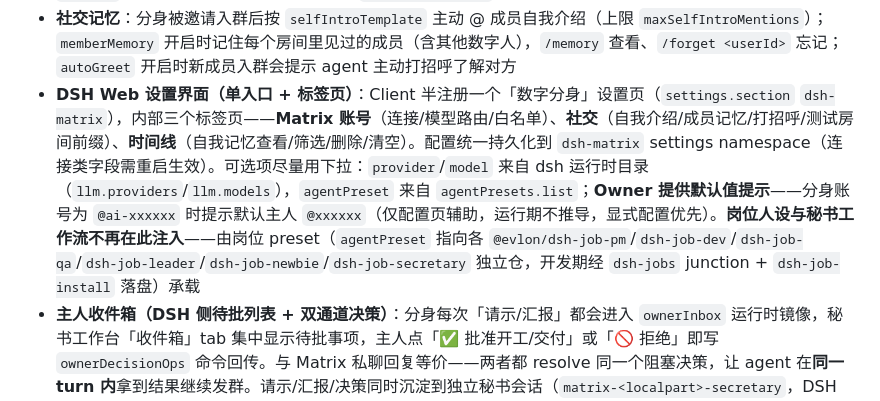
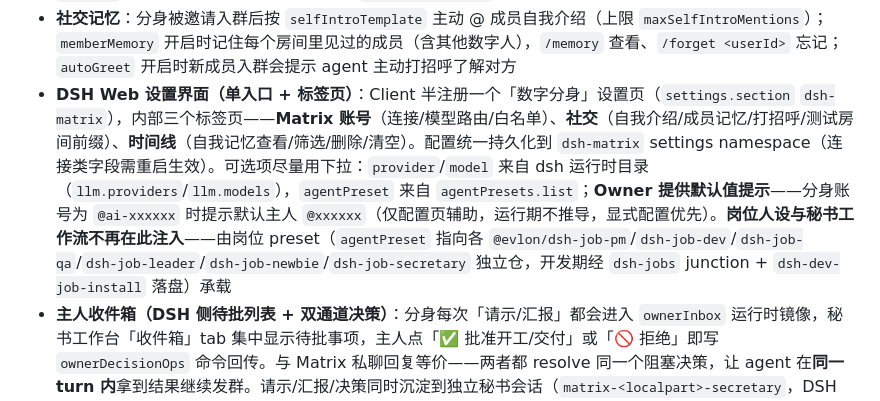
Before and after one commit to evlon/dsh-matrix-agent, a Markdown page: README.md, the part around the change. Rendered like a GitHub page.

Commit message:
docs: 补漏 README 一处岗位安装工具旧名引用（dsh-job-install→dsh-dev-job-install）

```diff
--- a/README.md
+++ b/README.md
@@ -117,7 +117,7 @@ src/
 - **命令**：`/help` `/status` `/new` `/clear` `/bind <session-id>` `/auth list` `/auth revoke <tool>` `/auth revoke-all` `/memory` `/forget <userId>`
 - **数字分身灵魂**：`soul.*` 配置（性格/风格/口头禅/习惯）经 `agentSetup` 注入每个 room agent 的 system prompt（section `twin:soul`，仅 Matrix 会话生效，不污染 GUI）；行为统计（回复数/工具调用/活跃时间）按 `matrix-` 前缀 session 聚合，分身可调用 `twin_soul_status` 工具读取自身人设与统计
 - **社交记忆**：分身被邀请入群后按 `selfIntroTemplate` 主动 @ 成员自我介绍（上限 `maxSelfIntroMentions`）；`memberMemory` 开启时记住每个房间里见过的成员（含其他数字人），`/memory` 查看、`/forget <userId>` 忘记；`autoGreet` 开启时新成员入群会提示 agent 主动打招呼了解对方
-- **DSH Web 设置界面（单入口 + 标签页）**：Client 半注册一个「数字分身」设置页（`settings.section` `dsh-matrix`），内部三个标签页——**Matrix 账号**（连接/模型路由/白名单）、**社交**（自我介绍/成员记忆/打招呼/测试房间前缀）、**时间线**（自我记忆查看/筛选/删除/清空）。配置统一持久化到 `dsh-matrix` settings namespace（连接类字段需重启生效）。可选项尽量用下拉：`provider`/`model` 来自 dsh 运行时目录（`llm.providers`/`llm.models`），`agentPreset` 来自 `agentPresets.list`；**Owner 提供默认值提示**——分身账号为 `@ai-xxxxxx` 时提示默认主人 `@xxxxxx`（仅配置页辅助，运行期不推导，显式配置优先）。**岗位人设与秘书工作流不再在此注入**——由岗位 preset（`agentPreset` 指向各 `@evlon/dsh-job-pm`/`dsh-job-dev`/`dsh-job-qa`/`dsh-job-leader`/`dsh-job-newbie`/`dsh-job-secretary` 独立仓，开发期经 `dsh-jobs` junction + `dsh-job-install` 落盘）承载
+- **DSH Web 设置界面（单入口 + 标签页）**：Client 半注册一个「数字分身」设置页（`settings.section` `dsh-matrix`），内部三个标签页——**Matrix 账号**（连接/模型路由/白名单）、**社交**（自我介绍/成员记忆/打招呼/测试房间前缀）、**时间线**（自我记忆查看/筛选/删除/清空）。配置统一持久化到 `dsh-matrix` settings namespace（连接类字段需重启生效）。可选项尽量用下拉：`provider`/`model` 来自 dsh 运行时目录（`llm.providers`/`llm.models`），`agentPreset` 来自 `agentPresets.list`；**Owner 提供默认值提示**——分身账号为 `@ai-xxxxxx` 时提示默认主人 `@xxxxxx`（仅配置页辅助，运行期不推导，显式配置优先）。**岗位人设与秘书工作流不再在此注入**——由岗位 preset（`agentPreset` 指向各 `@evlon/dsh-job-pm`/`dsh-job-dev`/`dsh-job-qa`/`dsh-job-leader`/`dsh-job-newbie`/`dsh-job-secretary` 独立仓，开发期经 `dsh-jobs` junction + `dsh-dev-job-install` 落盘）承载
 - **主人收件箱（DSH 侧待批列表 + 双通道决策）**：分身每次「请示/汇报」都会进入 `ownerInbox` 运行时镜像，秘书工作台「收件箱」tab 集中显示待批事项，主人点「✅ 批准开工/交付」或「🚫 拒绝」即写 `ownerDecisionOps` 命令回传。与 Matrix 私聊回复等价——两者都 resolve 同一个阻塞决策，让 agent 在**同一 turn 内**拿到结果继续发群。请示/汇报/决策同时沉淀到独立秘书会话（`matrix-<localpart>-secretary`，DSH 里可查看完整历史）
 - **自我时间线（跨房间记忆，防脑裂）**：记录分身自己的出站动作——回复、工具调用、主动消息、自我介绍、审批、任务推送——到 `twin-timeline.jsonl`（**仅结构化元数据：kind/roomId/时间/工具名/长度/主体，不落盘任何聊天原文**，守住「聊天内容不落盘」红线）。**按主体分层**：`actor: secretary`（秘书的请示/确认/交付调度）vs `worker`（干活会话的执行回复/工具），`twin_timeline` 工具与时间线 UI 均可按主体筛选。**逐级暴露**：① 常驻 system prompt 段 `twin:memory`（恒定提示词，字节永不变化，不影响 KV 缓存命中率，仅告知"你有自我记忆可查"）；② 分身用 `twin_timeline` 工具查行动摘要；③ 细节用 `matrix_get_recent_messages` 现查对应房间。设置页「数字分身 → 时间线」tab 可查看/筛选（类型/主体/房间）/**删除单条/清空全部**（经 settings `timelineOps` 命令字段，Host 处理后清零）。配置：`timelineEnabled`（记录开关）、`timelineInject`（常驻提示词段开关）、`timelineCrossRoom`（跨房间共享门控，默认隔离）、`timelineCap`（内存上限）
 - **秘书编排（彻底分层）**：数字员工（有 owner）收到群任务时，agent 按岗位 skill 用原子工具自行完成「请示→读数据→整理→私发→等交付→发群」闭环：`matrix_request_owner_decision` 私下请示主人开工 → `matrix_set_room_cwd`/`matrix_list_workspace_files`/`matrix_read_workspace_file` 读真实数据整理 → `matrix_report_owner` 私下汇报完整结果等主人「交付」 → `matrix_send_room_message` 发群交付。bridge 只守两条红线：① 出站分流（assistant/message 内心独白吞掉，不自动发群）；② 交付授权门控（主人未回「交付」前 `matrix_send_room_message` 拒绝，防跳过请示直接发群；owner 未明确在场时 fail-closed）。**群里只见自然的人话 + 最终交付物，绝无「请示/待审/等老板」泄露**
```
